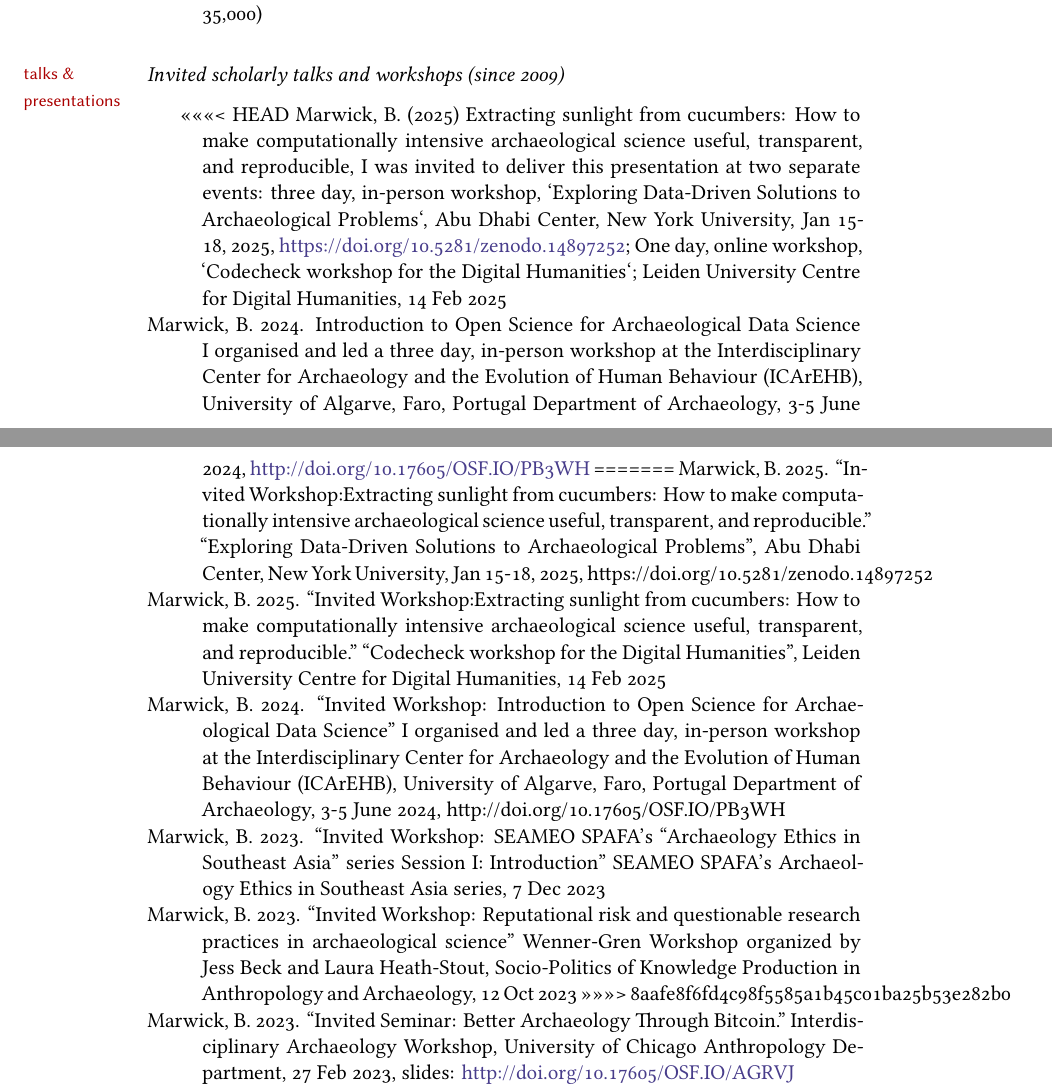
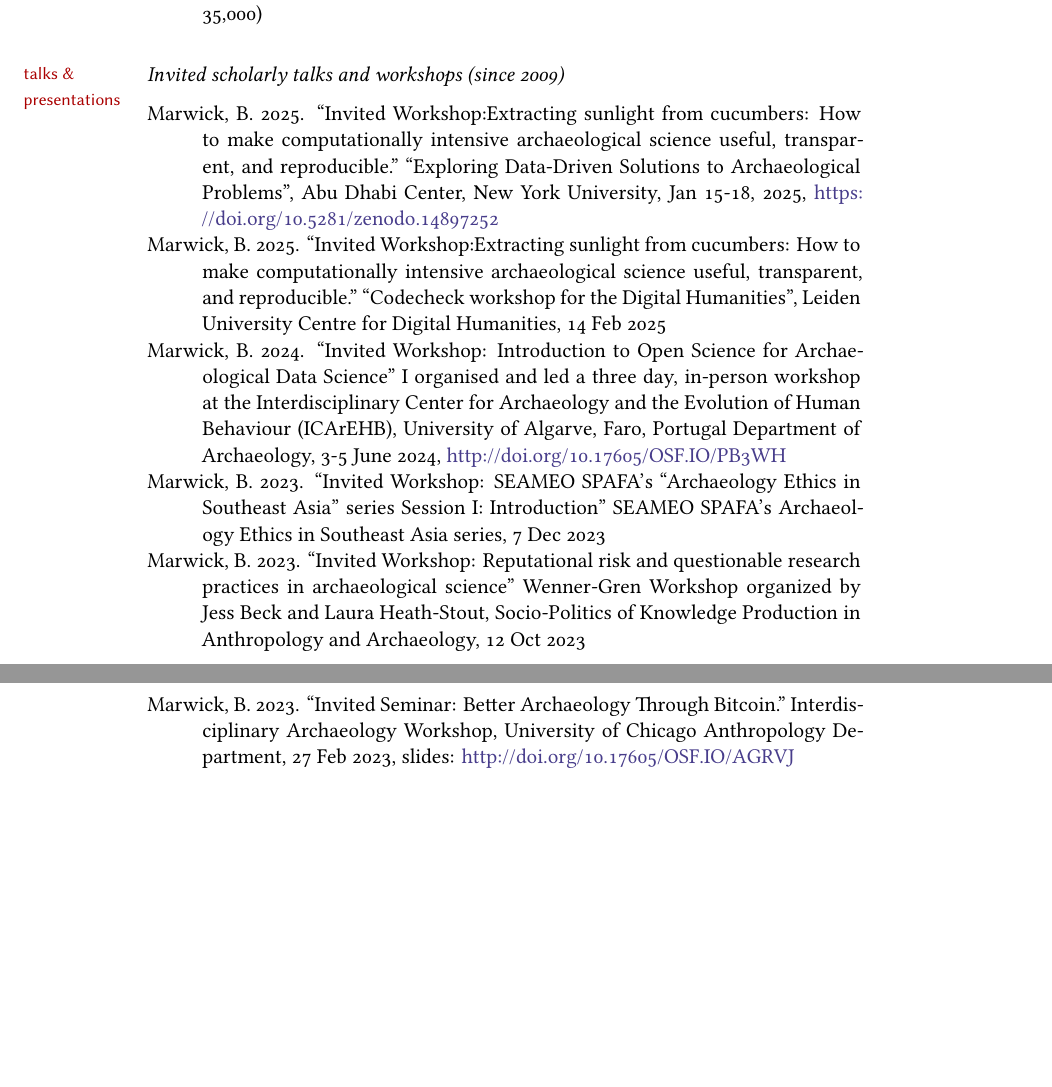
Before and after one commit to benmarwick/bm-vita, a LaTeX CV (bm-vita-master.tex, which reads bm-vita-sub-talks.tex): two parts of pages 3 and 4 of 21, joined at a grey line, cut so that both start at the same text, the shorter picture padded with empty space. Compiled offline with XeLaTeX; a missing font is replaced by an installed copy or a similar font.

Commit message:
fix merge conflict

```diff
--- a/bm-vita-sub-talks.tex
+++ b/bm-vita-sub-talks.tex
@@ -8,21 +8,15 @@
 
 \medskip
 
-<<<<<<< HEAD
-\ind Marwick, B. (2025) Extracting sunlight from cucumbers: How to make computationally intensive archaeological science useful, transparent, and reproducible, I was invited to deliver this presentation at two separate events:  three day, in-person workshop, `Exploring Data-Driven Solutions to Archaeological Problems`, Abu Dhabi Center, New York University, Jan 15-18, 2025, \url{https://doi.org/10.5281/zenodo.14897252}; One day, online workshop, `Codecheck workshop for the Digital Humanities`; Leiden University Centre for Digital Humanities, 14 Feb 2025
-
-\ind Marwick, B. 2024. Introduction to Open Science for Archaeological Data Science I organised and led a three day, in-person workshop at the Interdisciplinary Center for Archaeology and the Evolution of Human Behaviour (ICArEHB), University of Algarve, Faro, Portugal Department of Archaeology, 3-5 June 2024, \url{http://doi.org/10.17605/OSF.IO/PB3WH}
-=======
-\ind Marwick, B. 2025. ``Invited Workshop:Extracting sunlight from cucumbers: How to make computationally intensive archaeological science useful, transparent, and reproducible."  ``Exploring Data-Driven Solutions to Archaeological Problems", Abu Dhabi Center, New York University, Jan 15-18, 2025, https://doi.org/10.5281/zenodo.14897252
+\ind Marwick, B. 2025. ``Invited Workshop:Extracting sunlight from cucumbers: How to make computationally intensive archaeological science useful, transparent, and reproducible."  ``Exploring Data-Driven Solutions to Archaeological Problems", Abu Dhabi Center, New York University, Jan 15-18, 2025, \url{https://doi.org/10.5281/zenodo.14897252}
 
 \ind Marwick, B. 2025. ``Invited Workshop:Extracting sunlight from cucumbers: How to make computationally intensive archaeological science useful, transparent, and reproducible."  ``Codecheck workshop for the Digital Humanities", Leiden University Centre for Digital Humanities, 14 Feb 2025
 
-\ind  Marwick, B. 2024. ``Invited Workshop: Introduction to Open Science for Archaeological Data Science" I organised and led a three day, in-person workshop at the Interdisciplinary Center for Archaeology and the Evolution of Human Behaviour (ICArEHB), University of Algarve, Faro, Portugal Department of Archaeology, 3-5 June 2024, http://doi.org/10.17605/OSF.IO/PB3WH
+\ind  Marwick, B. 2024. ``Invited Workshop: Introduction to Open Science for Archaeological Data Science" I organised and led a three day, in-person workshop at the Interdisciplinary Center for Archaeology and the Evolution of Human Behaviour (ICArEHB), University of Algarve, Faro, Portugal Department of Archaeology, 3-5 June 2024, \url{http://doi.org/10.17605/OSF.IO/PB3WH}
 
 \ind Marwick, B. 2023. ``Invited Workshop:  SEAMEO SPAFA's ``Archaeology Ethics in Southeast Asia” series Session I: Introduction"  SEAMEO SPAFA’s Archaeology Ethics in Southeast Asia series, 7 Dec 2023
 
 \ind Marwick, B. 2023. ``Invited Workshop: Reputational risk and questionable research practices in archaeological science"  Wenner-Gren Workshop organized by Jess Beck and Laura Heath-Stout, Socio-Politics of Knowledge Production in Anthropology and Archaeology, 12 Oct 2023
->>>>>>> 8aafe8f6fd4c98f5585a1b45c01ba25b53e282b0
 
 \ind Marwick, B. 2023. ``Invited Seminar: Better Archaeology Through Bitcoin." Interdisciplinary Archaeology Workshop, University of Chicago Anthropology Department, 27 Feb 2023, slides: \url{http://doi.org/10.17605/OSF.IO/AGRVJ}
 
```
Also changed, not shown: bm-vita-sub-grants.tex (+1 -6 lines), bm-vita-master.pdf.
